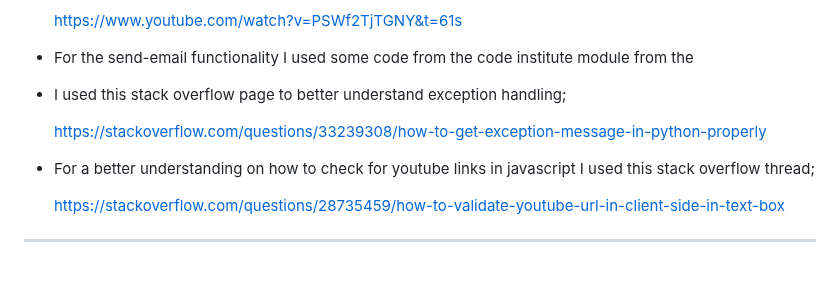
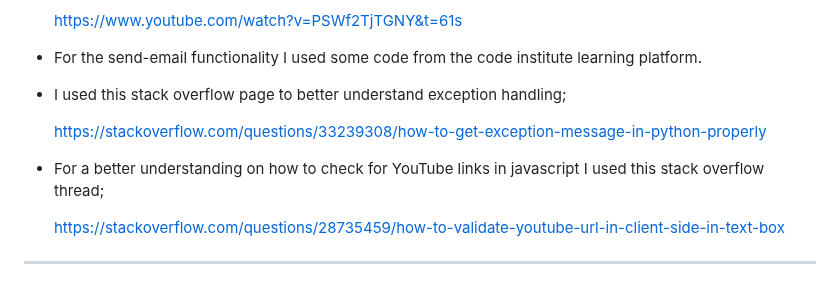
Before and after one commit to jamie2210/CI_MS3_RR, a Markdown page: README.md, the part around one of its changes. GitHub-like rendering.

```diff
--- a/README.md
+++ b/README.md
@@ -538,13 +540,13 @@ _ _ _
 
     https://www.youtube.com/watch?v=PSWf2TjTGNY&t=61s
 
-* For the send-email functionality I used some code from the code institute module from the
+* For the send-email functionality I used some code from the code institute learning platform.
 
 * I used this stack overflow page to better understand exception handling;
 
   https://stackoverflow.com/questions/33239308/how-to-get-exception-message-in-python-properly
 
-* For a better understanding on how to check for youtube links in javascript I used this stack overflow thread;
+* For a better understanding on how to check for YouTube links in javascript I used this stack overflow thread;
 
   https://stackoverflow.com/questions/28735459/how-to-validate-youtube-url-in-client-side-in-text-box
 
```
Also changed, not shown: other parts of README.md (+4 -2 lines).
